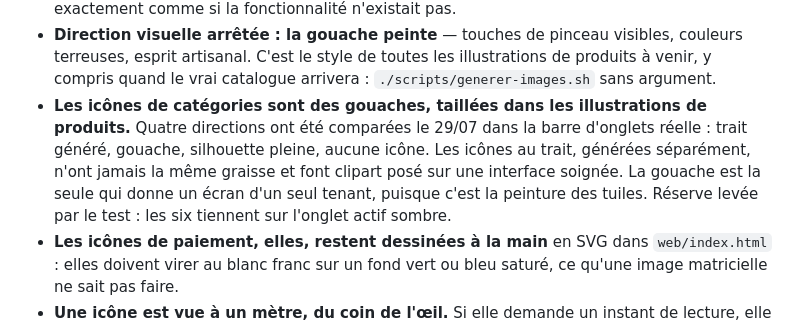
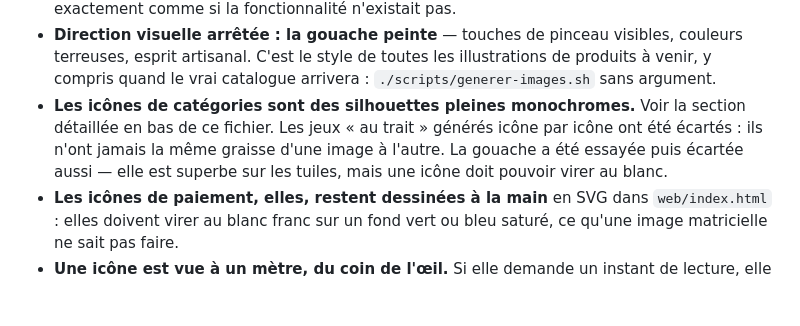
Before and after one commit to cmrabdu/boulangerie-pos, a Markdown page: CLAUDE.md, the part around the change. Rendered like a GitHub page; blank space fills up the shorter version.

Commit message:
Retirer la règle périmée sur les icônes gouache
Elle contredisait le choix de la silhouette pleine arrêté juste après, et
une consigne périmée dans CLAUDE.md égare la session suivante.

```diff
--- a/CLAUDE.md
+++ b/CLAUDE.md
@@ -42,13 +42,11 @@ Aucun clavier ni souris : **tout doit être atteignable au doigt**.
   visibles, couleurs terreuses, esprit artisanal. C'est le style de toutes les
   illustrations de produits à venir, y compris quand le vrai catalogue
   arrivera : `./scripts/generer-images.sh` sans argument.
-- **Les icônes de catégories sont des gouaches, taillées dans les illustrations
-  de produits.** Quatre directions ont été comparées le 29/07 dans la barre
-  d'onglets réelle : trait généré, gouache, silhouette pleine, aucune icône.
-  Les icônes au trait, générées séparément, n'ont jamais la même graisse et
-  font clipart posé sur une interface soignée. La gouache est la seule qui
-  donne un écran d'un seul tenant, puisque c'est la peinture des tuiles.
-  Réserve levée par le test : les six tiennent sur l'onglet actif sombre.
+- **Les icônes de catégories sont des silhouettes pleines monochromes.**
+  Voir la section détaillée en bas de ce fichier. Les jeux « au trait » générés
+  icône par icône ont été écartés : ils n'ont jamais la même graisse d'une
+  image à l'autre. La gouache a été essayée puis écartée aussi — elle est
+  superbe sur les tuiles, mais une icône doit pouvoir virer au blanc.
 - **Les icônes de paiement, elles, restent dessinées à la main** en SVG dans
   `web/index.html` : elles doivent virer au blanc franc sur un fond vert ou
   bleu saturé, ce qu'une image matricielle ne sait pas faire.
```
